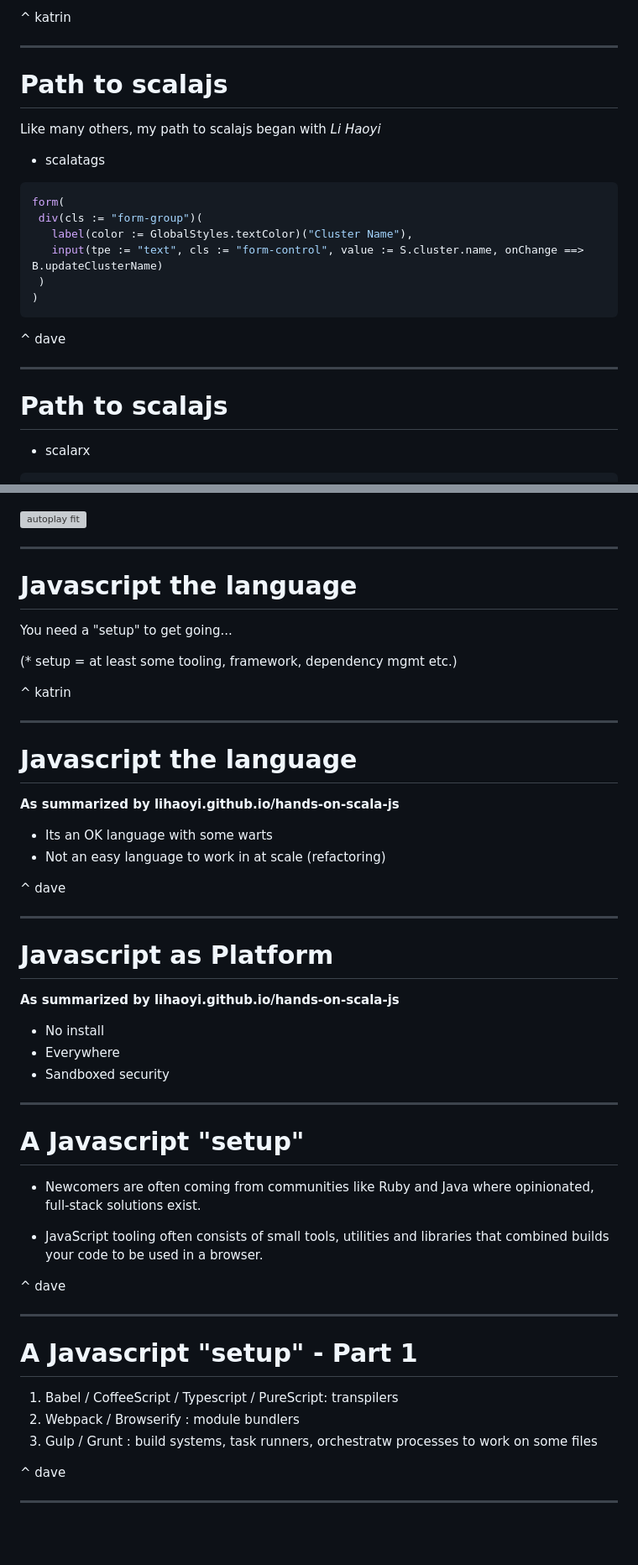
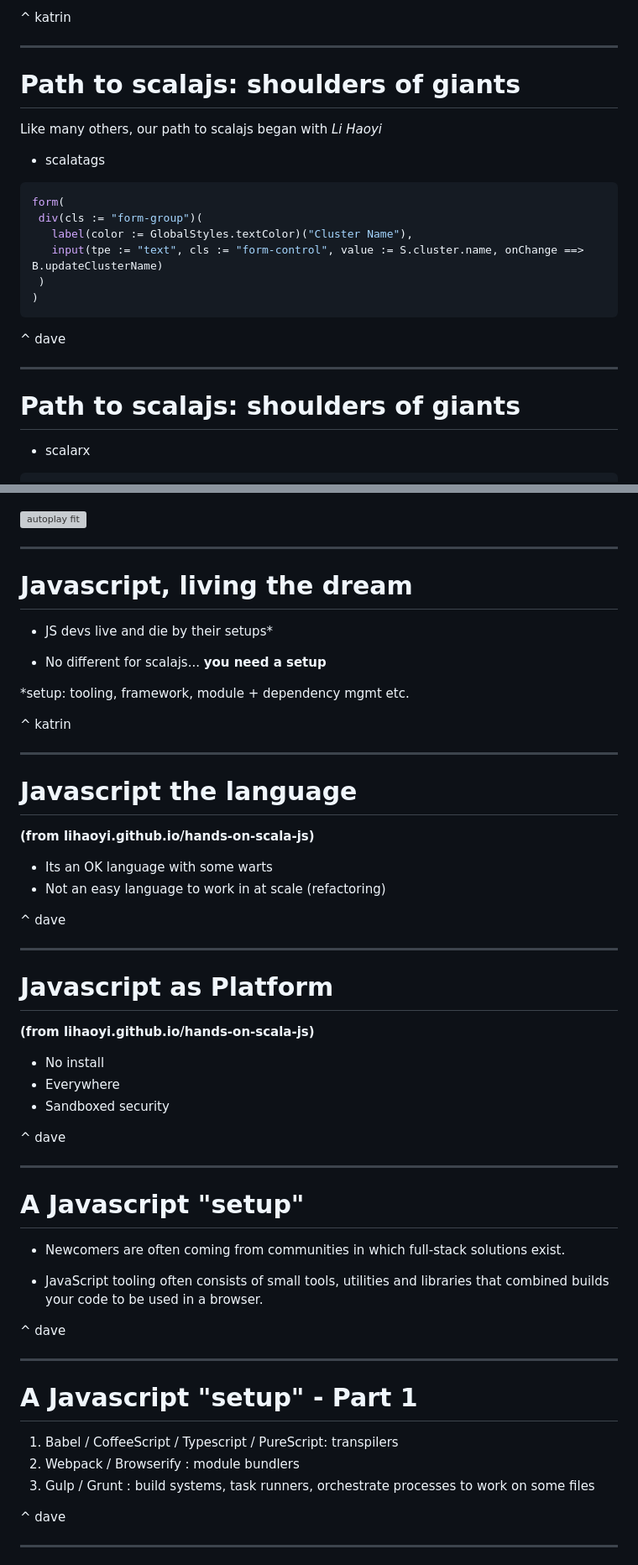
Before and after one commit to katrinsharp/scalajs-rpg, a Markdown page: sbtb-2015.md, 2 parts joined by grey strips. Shown: that part at 84% size. Drawn GitHub-style; blank space fills up the shorter version; grey boxes are pictures that could not be loaded.

```diff
--- a/sbtb-2015.md
+++ b/sbtb-2015.md
@@ -46,9 +44,9 @@ We will present our experience and some helpful opinions.
 
 ---
 
-# Path to scalajs
+# Path to scalajs: shoulders of giants
 
-Like many others, my path to scalajs began with *Li Haoyi*
+Like many others, our path to scalajs began with *Li Haoyi*
 
 * scalatags
 
@@ -65,7 +63,7 @@ form(
 
 ---
 
-# Path to scalajs
+# Path to scalajs: shoulders of giants
 
 
 * scalarx
@@ -88,11 +86,13 @@ println(c()) // 6
 
 ---
 
-# Javascript the language
+# Javascript, living the dream
 
-You need a "setup" to get going...
+* JS devs live and die by their setups*
 
-(* setup =  at least some tooling, framework, dependency mgmt etc.)
+* No different for scalajs... __you need a setup__
+
+*setup: tooling, framework, module + dependency mgmt etc.
 
 ^ katrin
 
@@ -100,7 +100,7 @@ You need a "setup" to get going...
 
 # Javascript the language
 
-__As summarized by lihaoyi.github.io/hands-on-scala-js__
+__(from lihaoyi.github.io/hands-on-scala-js)__
 
 * Its an OK language with some warts
 * Not an easy language to work in at scale (refactoring)
@@ -111,18 +111,20 @@ __As summarized by lihaoyi.github.io/hands-on-scala-js__
 
 # Javascript as Platform
 
-__As summarized by lihaoyi.github.io/hands-on-scala-js__
+__(from lihaoyi.github.io/hands-on-scala-js)__
 
 * No install
 * Everywhere
 * Sandboxed security
+
+^ dave
 
 ---
 
 # A Javascript "setup"
 
 
-* Newcomers are often coming from communities like Ruby and Java where opinionated, full-stack solutions exist.
+* Newcomers are often coming from communities in which full-stack solutions exist.
 
 * JavaScript tooling often consists of small tools, utilities and libraries that combined builds your code to be used in a browser.
 
@@ -134,7 +136,7 @@ __As summarized by lihaoyi.github.io/hands-on-scala-js__
 
  1. Babel / CoffeeScript /  Typescript /  PureScript: transpilers
  2. Webpack / Browserify : module bundlers
- 3. Gulp /  Grunt : build systems, task runners, orchestratw processes to work on some files
+ 3. Gulp /  Grunt : build systems, task runners, orchestrate processes to work on some files
 
 ^ dave
 
```
Also changed, not shown: other parts of sbtb-2015.md (+82 -28 lines), javascript.PNG (added), sbt.png (added).
